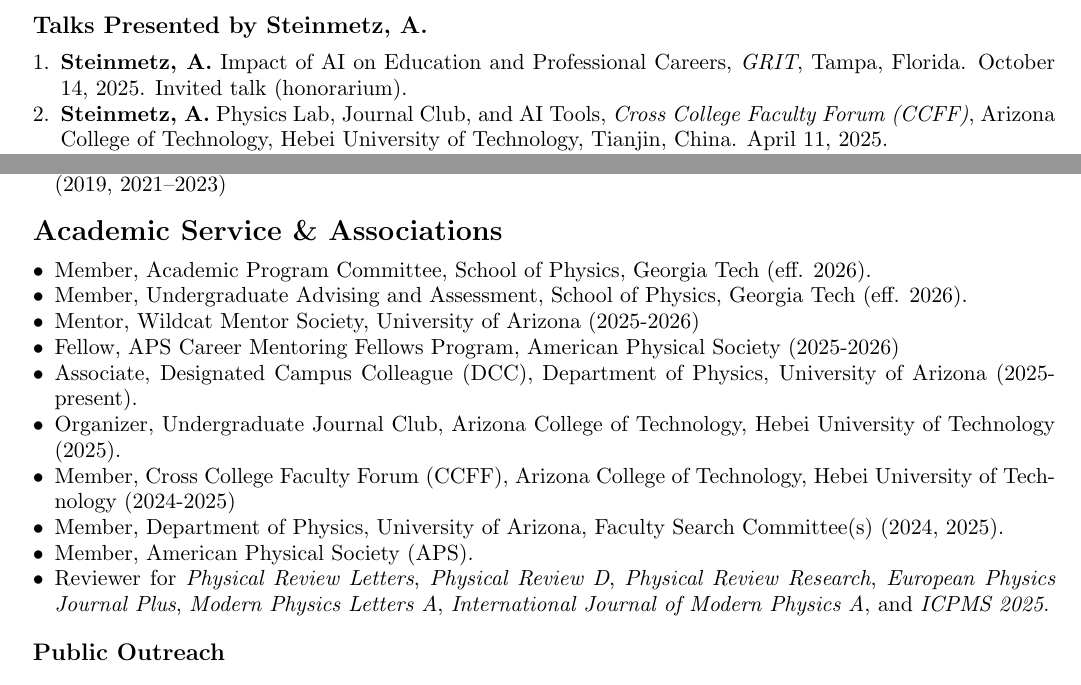
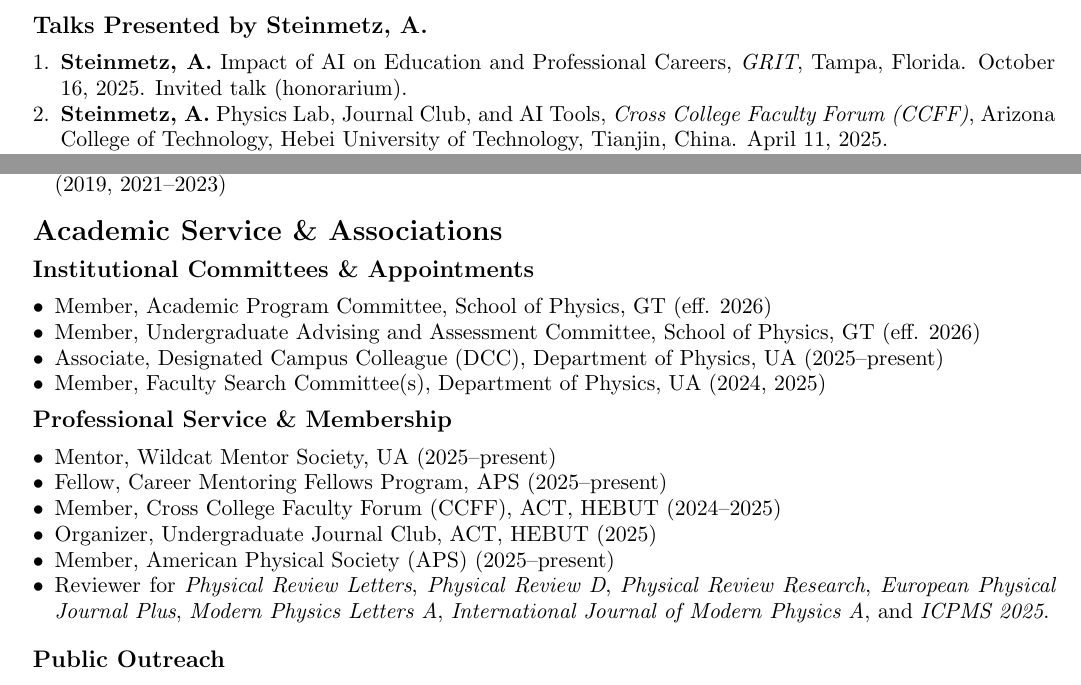
Before and after one commit to ajsteinmetz/cv-ajsteinmetz, a LaTeX CV (cv_ajsteinmetz.tex): two parts of pages 2 and 4 of 4, joined at a grey line, cut so that both start at the same text. Compiled offline with pdfLaTeX.

Commit message:
Updates from Overleaf

```diff
--- a/cv_ajsteinmetz.tex
+++ b/cv_ajsteinmetz.tex
@@ -161,7 +161,7 @@
 {\large\textbf{Talks Presented by Steinmetz, A.}}
 
 \begin{enumerate}[leftmargin=*,nosep]
-    \item \textbf{Steinmetz, A.} Impact of AI on Education and Professional Careers, \textit{GRIT}, Tampa, Florida. October 14, 2025. Invited talk (honorarium).
+    \item \textbf{Steinmetz, A.} Impact of AI on Education and Professional Careers, \textit{GRIT}, Tampa, Florida. October 16, 2025. Invited talk (honorarium).
     \item \textbf{Steinmetz, A.} Physics Lab, Journal Club, and AI Tools, \textit{Cross College Faculty Forum (CCFF)}, Arizona College of Technology, Hebei University of Technology, Tianjin, China. April 11, 2025.
     \item \textbf{Steinmetz, A.}, Yang, C.~T., Rafelski, J. Primordial Cosmic Magnetism, \textit{SMT 30th Anniversary Steward Observatory Symposium}, University of Arizona, Tucson, Arizona, September 22, 2023.\\ \href{http://dx.doi.org/10.13140/RG.2.2.19213.24806}{10.13140/RG.2.2.19213.24806}.
     \item \textbf{Steinmetz, A.}, Yang, C.~T., Rafelski, J. Magnetism in the Cosmic Plasma Epoch, \textit{ELI-Beamlines Strong Fields Frontiers}, The Extreme Light Infrastructure ERIC, Prague, Czech Republic, June 13, 2023. \href{http://dx.doi.org/10.13140/RG.2.2.32635.02087}{10.13140/RG.2.2.32635.02087}.
@@ -230,17 +230,22 @@
 
 {\Large\textbf{Academic Service \& Associations}}
 
+{\large\textbf{Institutional Committees \& Appointments}}
 \begin{itemize}[leftmargin=*,nosep]
-    \item Member, Academic Program Committee, School of Physics, Georgia Tech (eff. 2026).
-    \item Member, Undergraduate Advising and Assessment, School of Physics, Georgia Tech (eff. 2026).
-    \item Mentor, Wildcat Mentor Society, University of Arizona (2025-2026)
-    \item Fellow, APS Career Mentoring Fellows Program, American Physical Society (2025-2026)
-    \item Associate, Designated Campus Colleague (DCC), Department of Physics, University of Arizona (2025-present).
-    \item Organizer, Undergraduate Journal Club, Arizona College of Technology, Hebei University of Technology (2025).
-    \item Member, Cross College Faculty Forum (CCFF), Arizona College of Technology, Hebei University of Technology (2024-2025)
-    \item Member, Department of Physics, University of Arizona, Faculty Search Committee(s) (2024, 2025).
-    \item Member, American Physical Society (APS).
-    \item Reviewer for \textit{Physical Review Letters}, \textit{Physical Review D}, \textit{Physical Review Research}, \textit{European Physics Journal Plus}, \textit{Modern Physics Letters A}, \textit{International Journal of Modern Physics A}, and \textit{ICPMS 2025}.
+    \item Member, Academic Program Committee, School of Physics, GT (eff. 2026)
+    \item Member, Undergraduate Advising and Assessment Committee, School of Physics, GT (eff. 2026)
+    \item Associate, Designated Campus Colleague (DCC), Department of Physics, UA (2025--present)
+    \item Member, Faculty Search Committee(s), Department of Physics, UA (2024, 2025)
+\end{itemize}
+
+{\large\textbf{Professional Service \& Membership}}
+\begin{itemize}[leftmargin=*,nosep]
+    \item Mentor, Wildcat Mentor Society, UA (2025--present)
+    \item Fellow, Career Mentoring Fellows Program, APS (2025--present)
+    \item Member, Cross College Faculty Forum (CCFF), ACT, HEBUT (2024--2025)
+    \item Organizer, Undergraduate Journal Club, ACT, HEBUT (2025)
+    \item Member, American Physical Society (APS) (2025--present)
+    \item Reviewer for \textit{Physical Review Letters}, \textit{Physical Review D}, \textit{Physical Review Research}, \textit{European Physical Journal Plus}, \textit{Modern Physics Letters A}, \textit{International Journal of Modern Physics A}, and \textit{ICPMS 2025}.
 \end{itemize}
 
 \medskip
```
